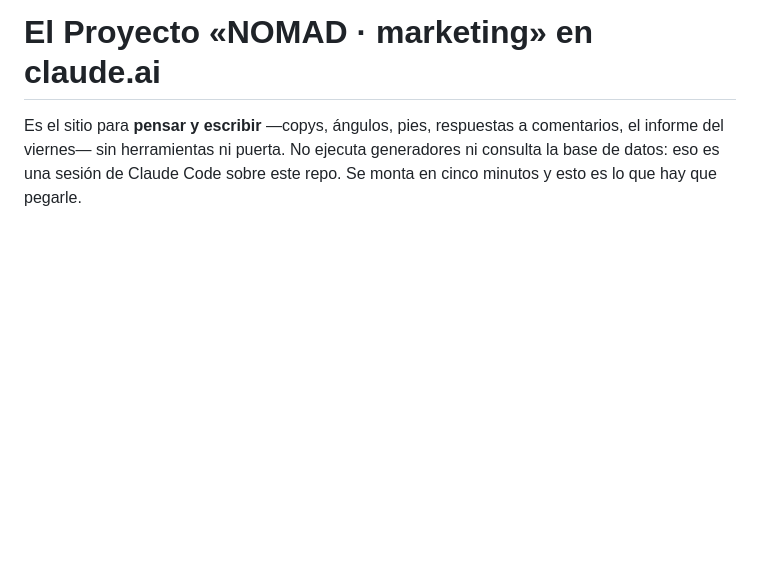
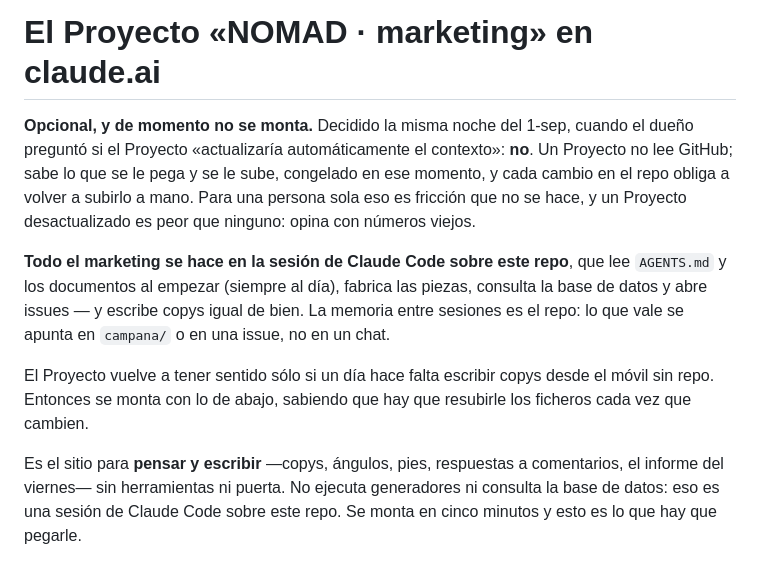
Before and after one commit to marcgodinezmartinez-gif/nomad-marketing, a Markdown page: campana/PROYECTO-CLAUDE.md, the part around the change. GitHub-like rendering; blank space fills up the shorter version.

Commit message:
El Proyecto de claude.ai queda como opcional: no se actualiza solo, y todo el marketing va en la sesión sobre este repo
Co-Authored-By: Claude Fable 5.1 <noreply@anthropic.com>
Claude-Session: https://claude.ai/code/session_01TPH2QzcPyPVFcV4vKBua5w

```diff
--- a/campana/PROYECTO-CLAUDE.md
+++ b/campana/PROYECTO-CLAUDE.md
@@ -1,4 +1,19 @@
 # El Proyecto «NOMAD · marketing» en claude.ai
+
+**Opcional, y de momento no se monta.** Decidido la misma noche del 1-sep, cuando el dueño
+preguntó si el Proyecto «actualizaría automáticamente el contexto»: **no**. Un Proyecto no
+lee GitHub; sabe lo que se le pega y se le sube, congelado en ese momento, y cada cambio
+en el repo obliga a volver a subirlo a mano. Para una persona sola eso es fricción que no
+se hace, y un Proyecto desactualizado es peor que ninguno: opina con números viejos.
+
+**Todo el marketing se hace en la sesión de Claude Code sobre este repo**, que lee
+`AGENTS.md` y los documentos al empezar (siempre al día), fabrica las piezas, consulta la
+base de datos y abre issues — y escribe copys igual de bien. La memoria entre sesiones
+es el repo: lo que vale se apunta en `campana/` o en una issue, no en un chat.
+
+El Proyecto vuelve a tener sentido sólo si un día hace falta escribir copys desde el
+móvil sin repo. Entonces se monta con lo de abajo, sabiendo que hay que resubirle los
+ficheros cada vez que cambien.
 
 Es el sitio para **pensar y escribir** —copys, ángulos, pies, respuestas a comentarios,
 el informe del viernes— sin herramientas ni puerta. No ejecuta generadores ni consulta la
```
